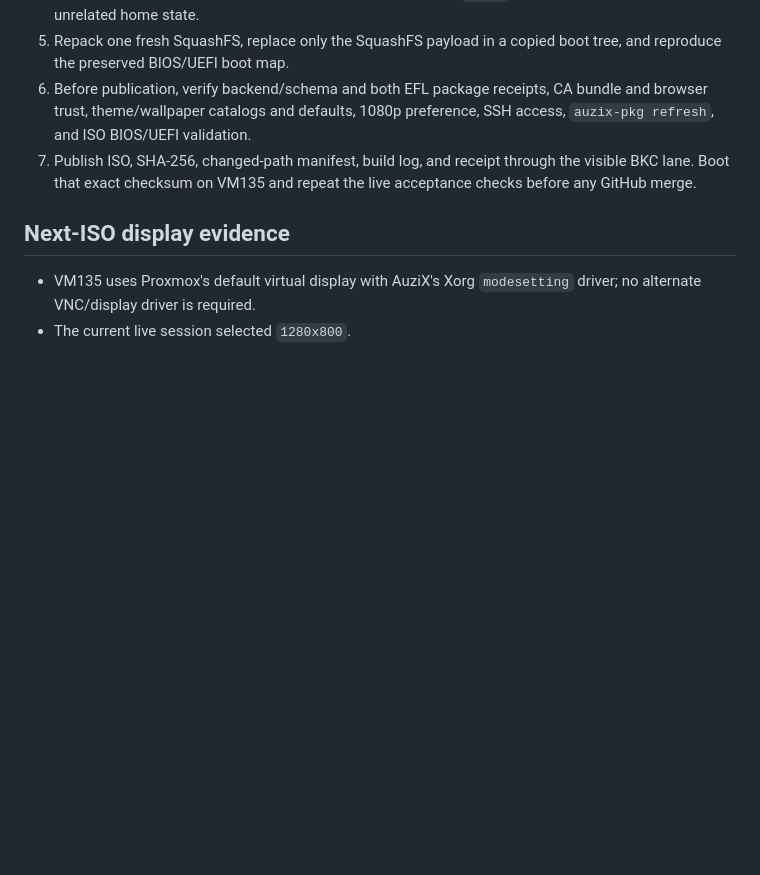
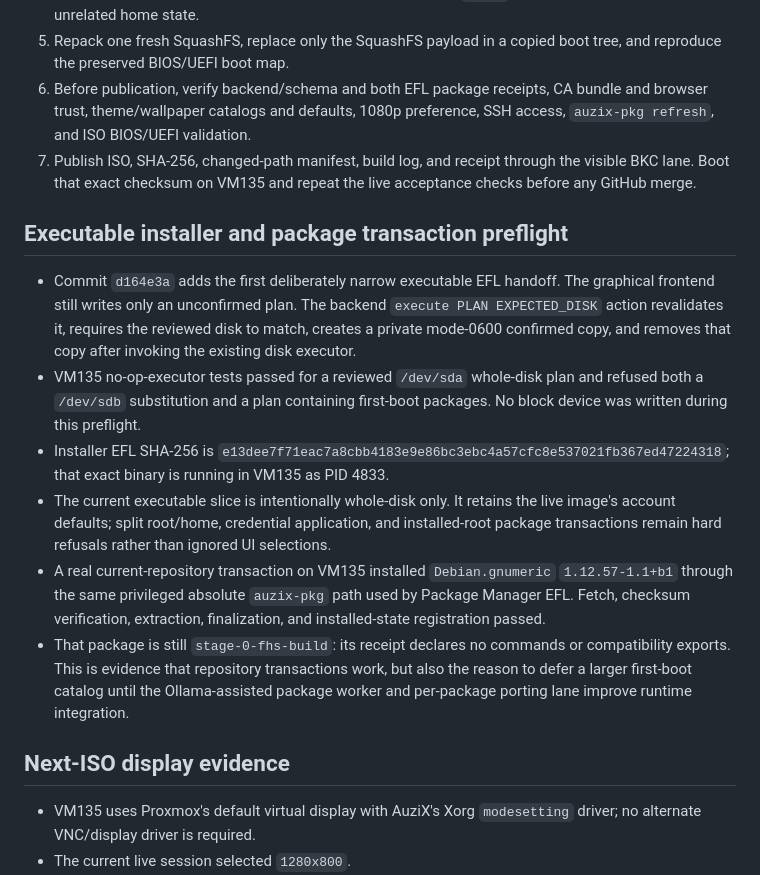
Before and after one commit to auzieman/AuziX, a Markdown page: docs/vm135-live-recovery-review-20260806.md, the part around the change. GitHub-like rendering; blank space fills up the shorter version.

Commit message:
Record executable installer and package proof

```diff
--- a/docs/vm135-live-recovery-review-20260806.md
+++ b/docs/vm135-live-recovery-review-20260806.md
@@ -289,6 +289,33 @@ Its reviewed delta is limited to live SSH access and InstallerEFL files.
    the visible BKC lane. Boot that exact checksum on VM135 and repeat the live
    acceptance checks before any GitHub merge.
 
+## Executable installer and package transaction preflight
+
+- Commit `d164e3a` adds the first deliberately narrow executable EFL handoff.
+  The graphical frontend still writes only an unconfirmed plan. The backend
+  `execute PLAN EXPECTED_DISK` action revalidates it, requires the reviewed
+  disk to match, creates a private mode-0600 confirmed copy, and removes that
+  copy after invoking the existing disk executor.
+- VM135 no-op-executor tests passed for a reviewed `/dev/sda` whole-disk plan
+  and refused both a `/dev/sdb` substitution and a plan containing first-boot
+  packages. No block device was written during this preflight.
+- Installer EFL SHA-256 is
+  `e13dee7f71eac7a8cbb4183e9e86bc3ebc4a57cfc8e537021fb367ed47224318`;
+  that exact binary is running in VM135 as PID 4833.
+- The current executable slice is intentionally whole-disk only. It retains
+  the live image's account defaults; split root/home, credential application,
+  and installed-root package transactions remain hard refusals rather than
+  ignored UI selections.
+- A real current-repository transaction on VM135 installed
+  `Debian.gnumeric` `1.12.57-1.1+b1` through the same privileged absolute
+  `auzix-pkg` path used by Package Manager EFL. Fetch, checksum verification,
+  extraction, finalization, and installed-state registration passed.
+- That package is still `stage-0-fhs-build`: its receipt declares no commands
+  or compatibility exports. This is evidence that repository transactions
+  work, but also the reason to defer a larger first-boot catalog until the
+  Ollama-assisted package worker and per-package porting lane improve runtime
+  integration.
+
 ## Next-ISO display evidence
 
 - VM135 uses Proxmox's default virtual display with AuziX's Xorg `modesetting`
```
